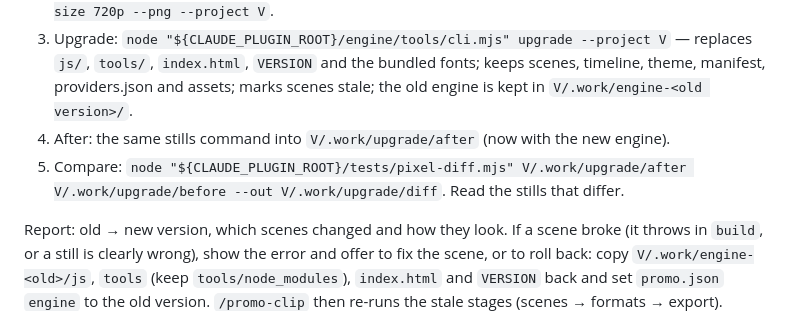
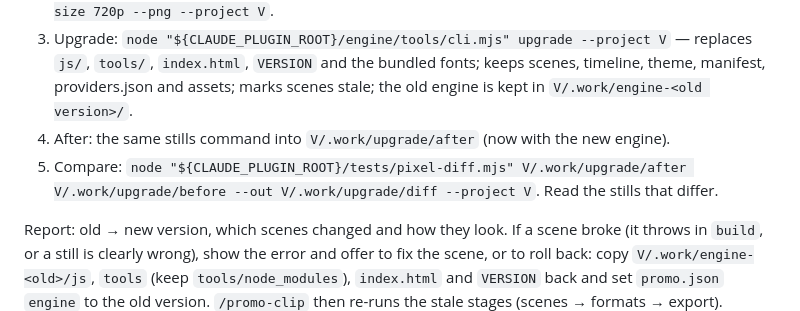
Before and after one commit to Gavin152/promo-clip, a Markdown page: skills/upgrade/SKILL.md, the part around the change. GitHub-like rendering.

```diff
--- a/skills/upgrade/SKILL.md
+++ b/skills/upgrade/SKILL.md
@@ -12,6 +12,6 @@ Read `${CLAUDE_PLUGIN_ROOT}/skills/promo-clip/protocol.md` first. A video keeps
 2. Before: `node V/tools/cli.mjs stills V/.work/upgrade/before --scenes --format <primary> --size 720p --png --project V`.
 3. Upgrade: `node "${CLAUDE_PLUGIN_ROOT}/engine/tools/cli.mjs" upgrade --project V` — replaces `js/`, `tools/`, `index.html`, `VERSION` and the bundled fonts; keeps scenes, timeline, theme, manifest, providers.json and assets; marks scenes stale; the old engine is kept in `V/.work/engine-<old version>/`.
 4. After: the same stills command into `V/.work/upgrade/after` (now with the new engine).
-5. Compare: `node "${CLAUDE_PLUGIN_ROOT}/tests/pixel-diff.mjs" V/.work/upgrade/after V/.work/upgrade/before --out V/.work/upgrade/diff`. Read the stills that differ.
+5. Compare: `node "${CLAUDE_PLUGIN_ROOT}/tests/pixel-diff.mjs" V/.work/upgrade/after V/.work/upgrade/before --out V/.work/upgrade/diff --project V`. Read the stills that differ.
 
 Report: old → new version, which scenes changed and how they look. If a scene broke (it throws in `build`, or a still is clearly wrong), show the error and offer to fix the scene, or to roll back: copy `V/.work/engine-<old>/js`, `tools` (keep `tools/node_modules`), `index.html` and `VERSION` back and set `promo.json` `engine` to the old version. `/promo-clip` then re-runs the stale stages (scenes → formats → export).
```
Also changed, not shown: .claude/memories.md (deleted, +0 -83 lines), README.md (+5 -0 lines), skills/formats/SKILL.md (+1 -1 lines), docs/media/promo-clip-demo-poster.jpg (added), 5 other files.
